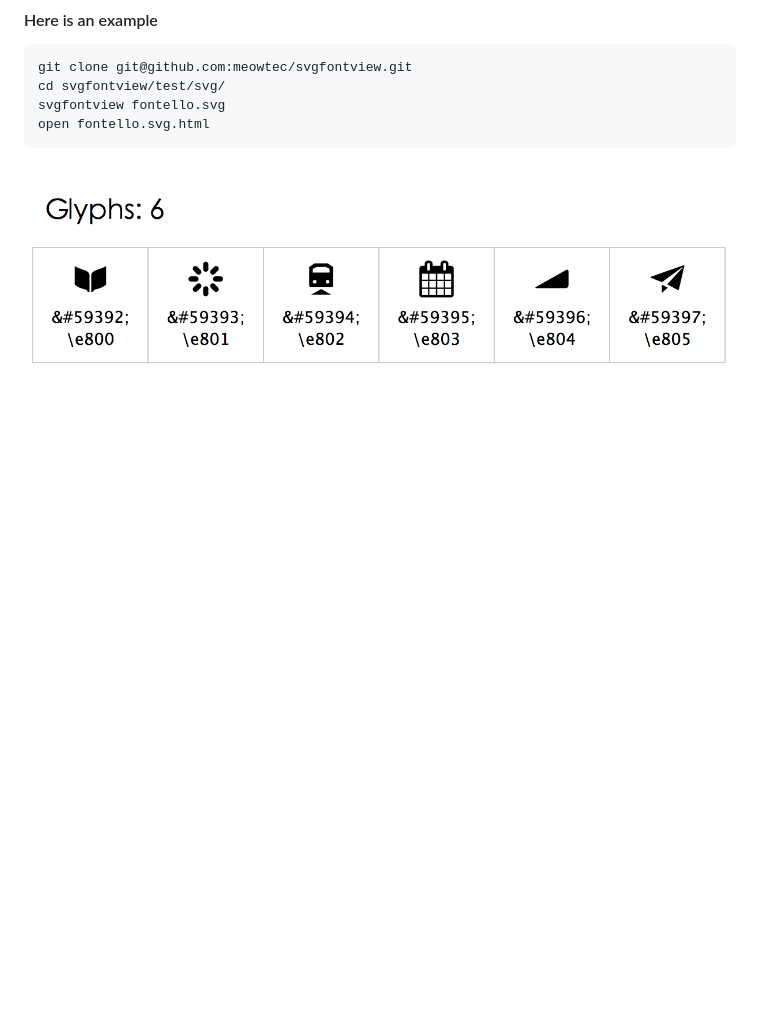
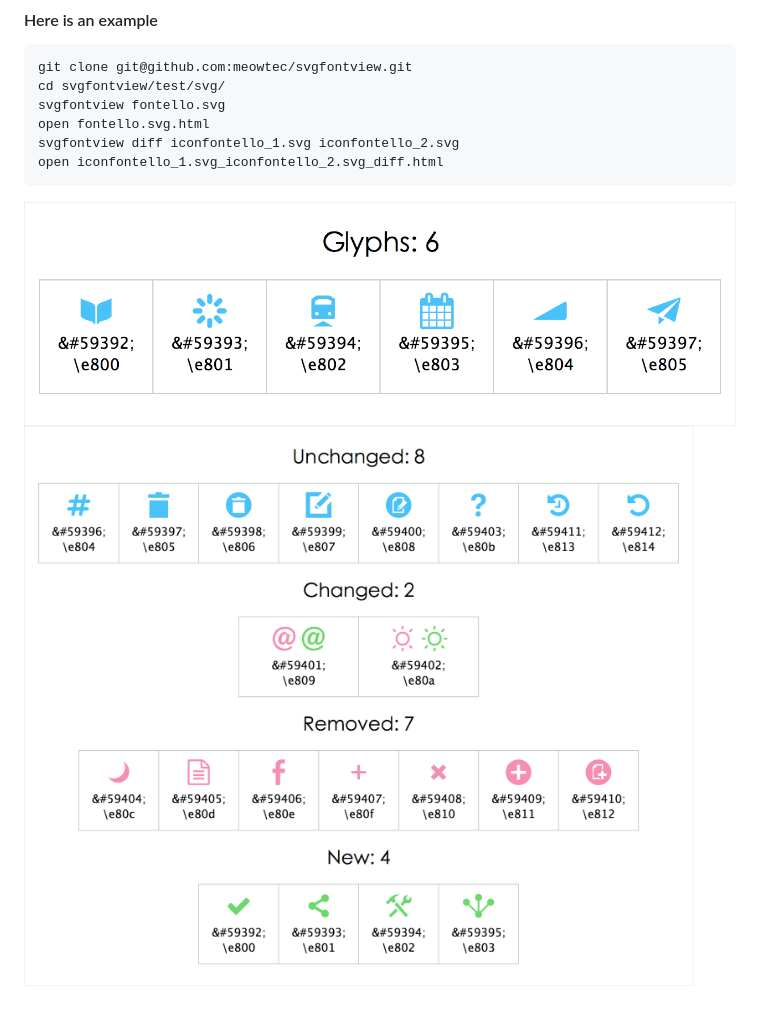
Before and after one commit to meowtec/svgfontview, a Markdown page: README.md, the part around the change. Drawn GitHub-style; pictures changed too: preview.png, preview2.png (added); blank space fills up the shorter version.

Commit message:
update demo & README

````diff
--- a/README.md
+++ b/README.md
@@ -19,5 +19,8 @@ git clone git@github.com:meowtec/svgfontview.git
 cd svgfontview/test/svg/
 svgfontview fontello.svg
 open fontello.svg.html
+svgfontview diff iconfontello_1.svg iconfontello_2.svg
+open iconfontello_1.svg_iconfontello_2.svg_diff.html
 ```
 ![svgiconpreview](https://raw.githubusercontent.com/meowtec/svgfontview/master/preview.png)
+![svgiconpreview diff](https://raw.githubusercontent.com/meowtec/svgfontview/master/preview2.png)
````
Also changed, not shown: 1 other file.
